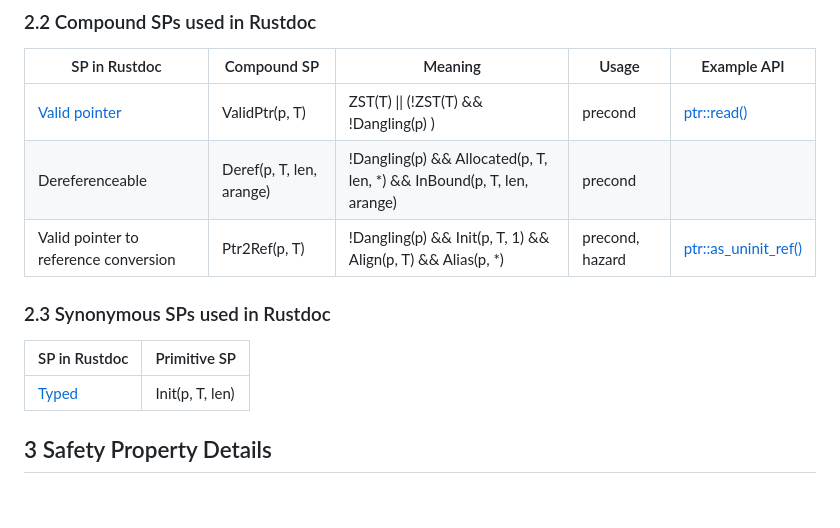
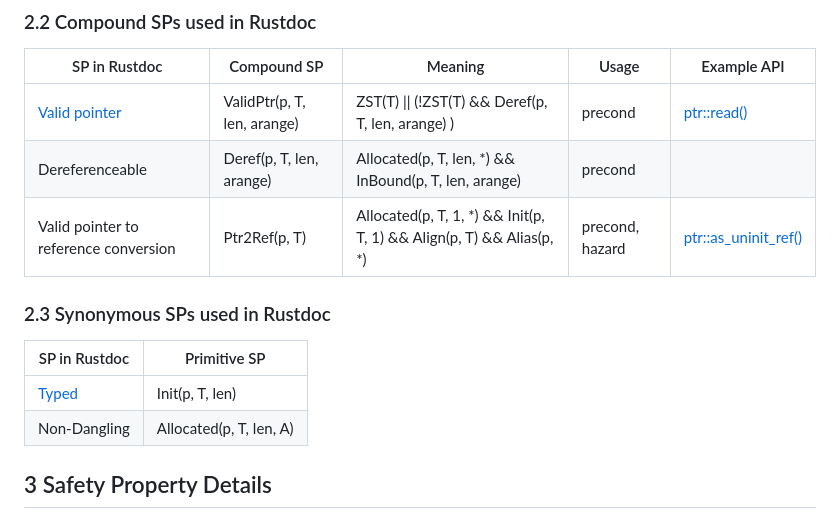
Before and after one commit to Artisan-Lab/tag-std, a Markdown page: primitive-sp.md, the part around one of its changes. Rendered like a GitHub page.

```diff
--- a/primitive-sp.md
+++ b/primitive-sp.md
@@ -63,15 +62,16 @@ In practice, a safety property may correspond to a precondition, an optional pre
 
 | SP in Rustdoc | Compound SP | Meaning | Usage | Example API |
 |---|---|---|---|---|
-| [Valid pointer](https://doc.rust-lang.org/nightly/std/ptr/index.html) | ValidPtr(p, T) | ZST(T) \|\| (!ZST(T) && !Dangling(p) ) | precond | [ptr::read<T>()](https://doc.rust-lang.org/nightly/std/ptr/fn.read.html)  |
-| Dereferenceable | Deref(p, T, len, arange) | !Dangling(p) && Allocated(p, T, len, *) && InBound(p, T, len, arange) | precond | |
-| Valid pointer to reference conversion | Ptr2Ref(p, T) | !Dangling(p) && Init(p, T, 1) && Align(p, T) && Alias(p, *) | precond, hazard | [ptr::as_uninit_ref()](https://doc.rust-lang.org/nightly/std/ptr/struct.NonNull.html#method.as_uninit_ref) |
+| [Valid pointer](https://doc.rust-lang.org/nightly/std/ptr/index.html) | ValidPtr(p, T, len, arange) | ZST(T) \|\| (!ZST(T) && Deref(p, T, len, arange) ) | precond | [ptr::read<T>()](https://doc.rust-lang.org/nightly/std/ptr/fn.read.html)  |
+| Dereferenceable | Deref(p, T, len, arange) | Allocated(p, T, len, *) && InBound(p, T, len, arange) | precond | |
+| Valid pointer to reference conversion | Ptr2Ref(p, T) | Allocated(p, T, 1, *) && Init(p, T, 1) && Align(p, T) && Alias(p, *) | precond, hazard | [ptr::as_uninit_ref()](https://doc.rust-lang.org/nightly/std/ptr/struct.NonNull.html#method.as_uninit_ref) |
 
 ### 2.3 Synonymous SPs used in Rustdoc
 
 | SP in Rustdoc | Primitive SP |
 |---|---|
 | [Typed](https://doc.rust-lang.org/std/ptr/fn.copy.html) | Init(p, T, len) |
+| Non-Dangling | Allocated(p, T, len, A) |
 
 ## 3 Safety Property Details
 
```
Also changed, not shown: other parts of primitive-sp.md (+8 -24 lines).
